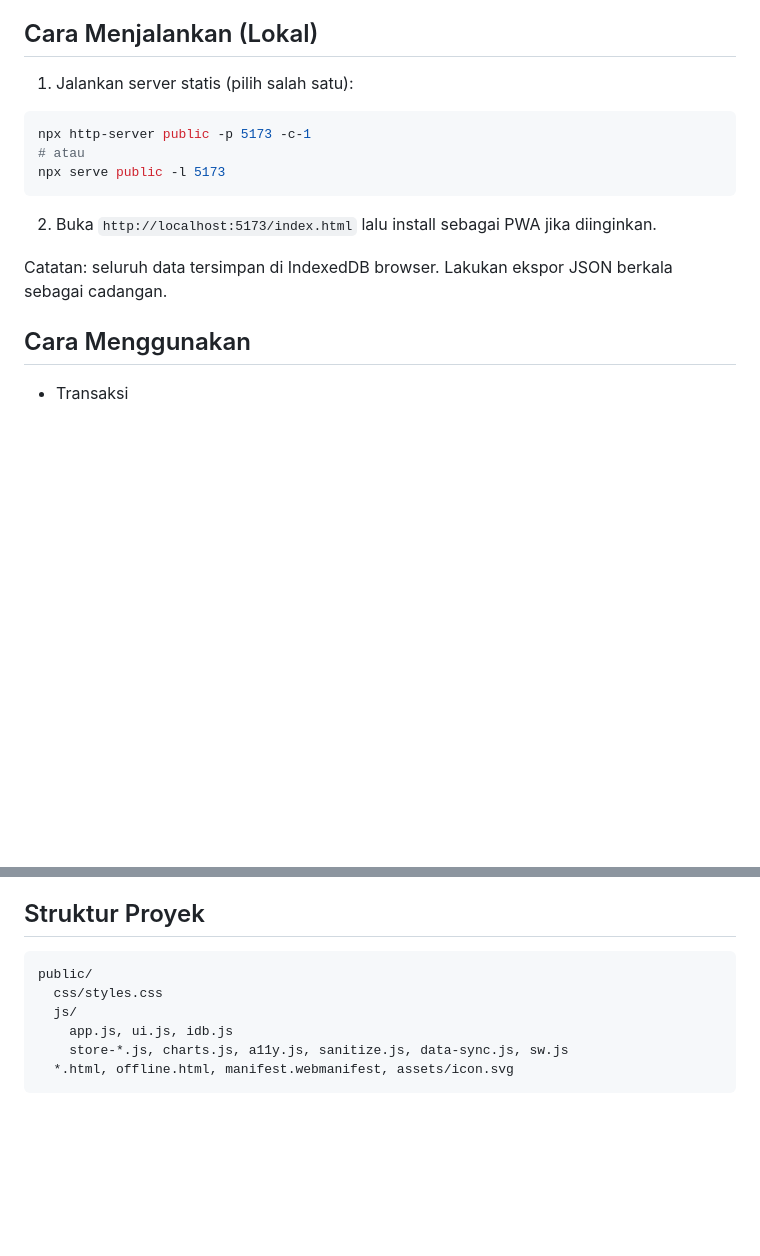
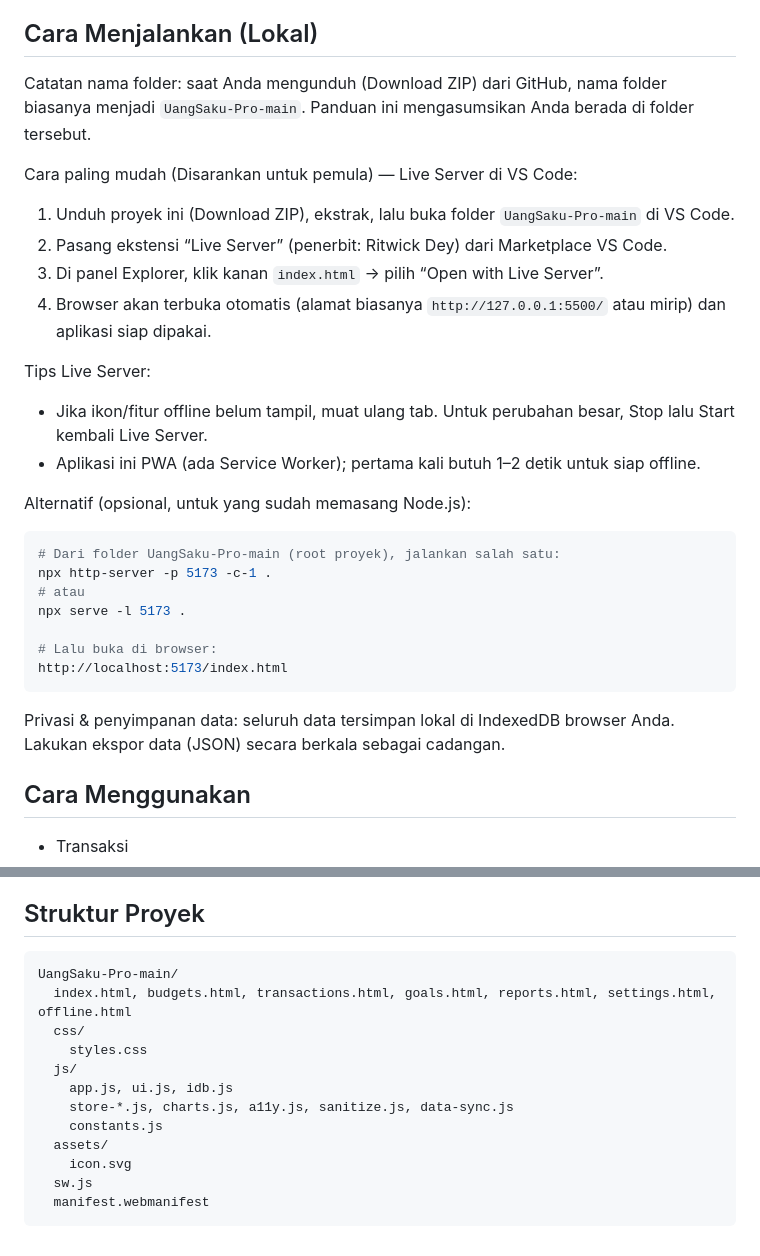
Before and after one commit to xDzaky/UangSaku-Pro, a Markdown page: README.md, 2 parts joined by grey strips. GitHub-like rendering; blank space fills up the shorter version.

Commit message:
fix error

````diff
--- a/README.md
+++ b/README.md
@@ -37,17 +37,32 @@ Membangun aplikasi web statis, ringan, dan installable (PWA) yang menyimpan selu
 
 ## Cara Menjalankan (Lokal)
 
-1) Jalankan server statis (pilih salah satu):
+Catatan nama folder: saat Anda mengunduh (Download ZIP) dari GitHub, nama folder biasanya menjadi `UangSaku-Pro-main`. Panduan ini mengasumsikan Anda berada di folder tersebut.
+
+Cara paling mudah (Disarankan untuk pemula) — Live Server di VS Code:
+
+1) Unduh proyek ini (Download ZIP), ekstrak, lalu buka folder `UangSaku-Pro-main` di VS Code.
+2) Pasang ekstensi “Live Server” (penerbit: Ritwick Dey) dari Marketplace VS Code.
+3) Di panel Explorer, klik kanan `index.html` → pilih “Open with Live Server”.
+4) Browser akan terbuka otomatis (alamat biasanya `http://127.0.0.1:5500/` atau mirip) dan aplikasi siap dipakai.
+
+Tips Live Server:
+- Jika ikon/fitur offline belum tampil, muat ulang tab. Untuk perubahan besar, Stop lalu Start kembali Live Server.
+- Aplikasi ini PWA (ada Service Worker); pertama kali butuh 1–2 detik untuk siap offline.
+
+Alternatif (opsional, untuk yang sudah memasang Node.js):
 
 ```bash
-npx http-server public -p 5173 -c-1
+# Dari folder UangSaku-Pro-main (root proyek), jalankan salah satu:
+npx http-server -p 5173 -c-1 .
 # atau
-npx serve public -l 5173
+npx serve -l 5173 .
+
+# Lalu buka di browser:
+http://localhost:5173/index.html
 ```
 
-2) Buka `http://localhost:5173/index.html` lalu install sebagai PWA jika diinginkan.
-
-Catatan: seluruh data tersimpan di IndexedDB browser. Lakukan ekspor JSON berkala sebagai cadangan.
+Privasi & penyimpanan data: seluruh data tersimpan lokal di IndexedDB browser Anda. Lakukan ekspor data (JSON) secara berkala sebagai cadangan.
 
 ## Cara Menggunakan
 
@@ -86,10 +101,16 @@ Catatan: seluruh data tersimpan di IndexedDB browser. Lakukan ekspor JSON berkal
 ## Struktur Proyek
 
 ```
-public/
-  css/styles.css
+UangSaku-Pro-main/
+  index.html, budgets.html, transactions.html, goals.html, reports.html, settings.html, offline.html
+  css/
+    styles.css
   js/
     app.js, ui.js, idb.js
-    store-*.js, charts.js, a11y.js, sanitize.js, data-sync.js, sw.js
-  *.html, offline.html, manifest.webmanifest, assets/icon.svg
+    store-*.js, charts.js, a11y.js, sanitize.js, data-sync.js
+    constants.js
+  assets/
+    icon.svg
+  sw.js
+  manifest.webmanifest
 ```
````
